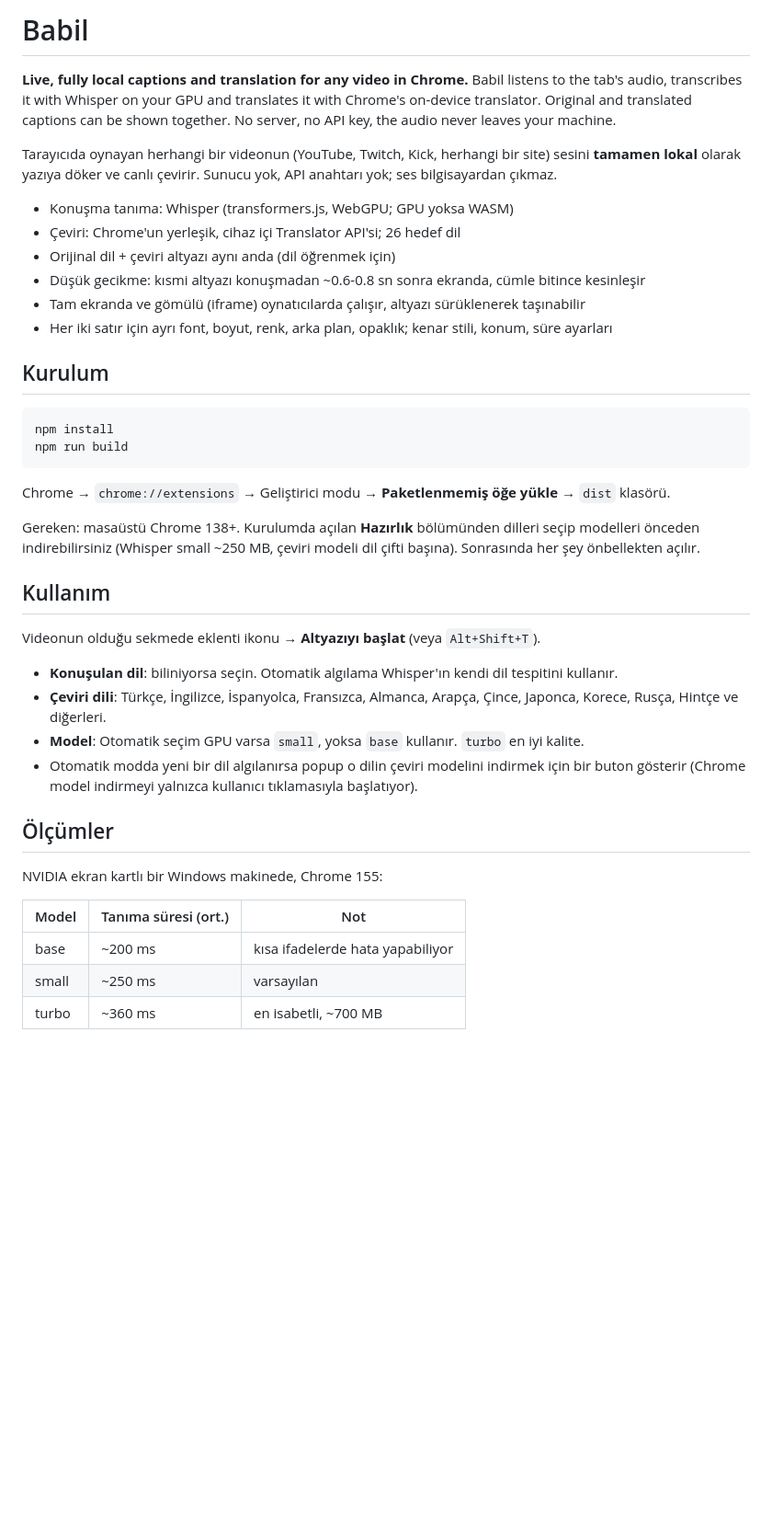
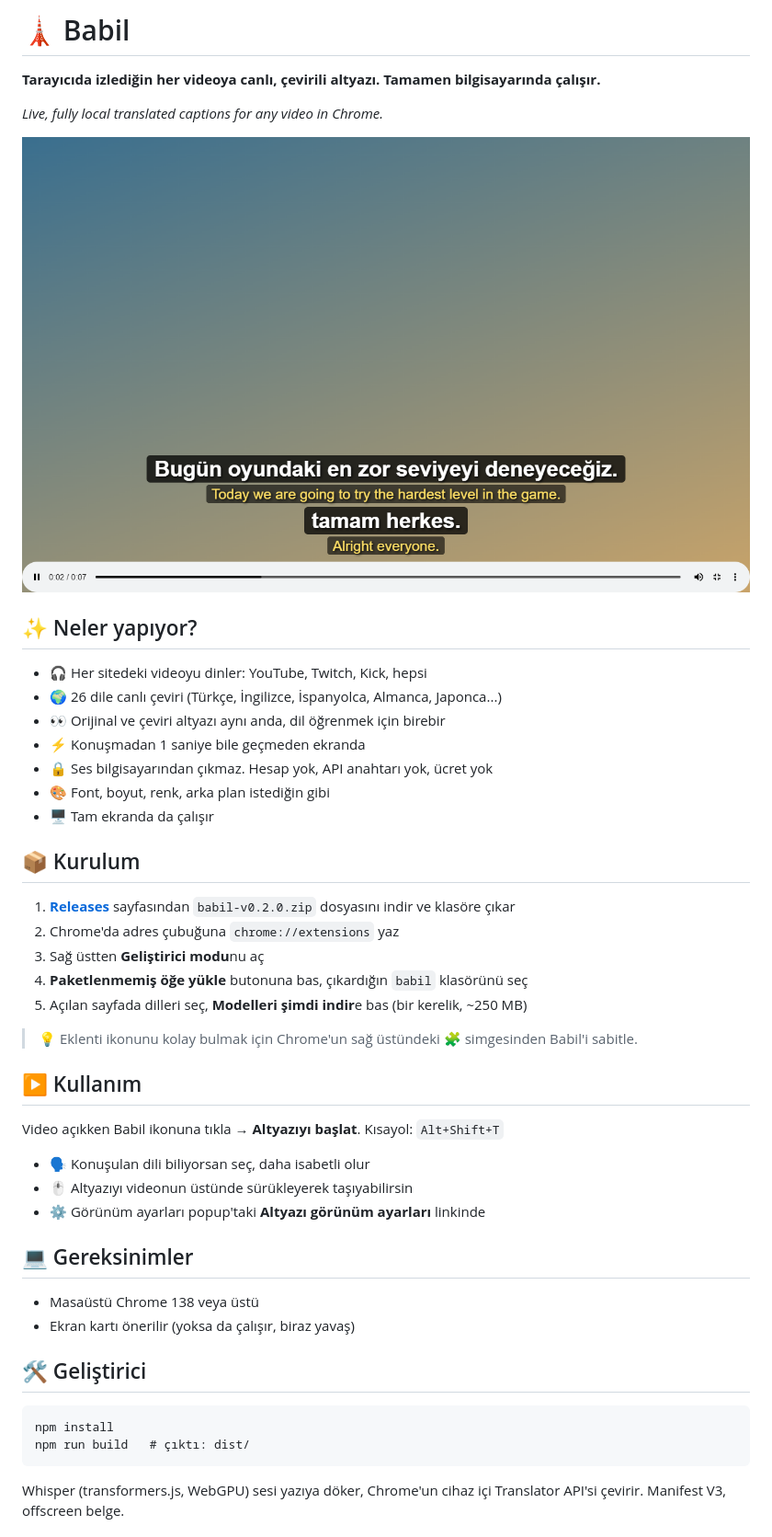
Before and after one commit to canmenzo/babil, a Markdown page: README.md, the part around the change printed below. Shown: that part at 92% size. GitHub-like rendering; pictures changed too: docs/screenshot.png (added); blank space fills up the shorter version.

Commit message:
Simpler README with install steps for the release zip

````diff
--- a/README.md
+++ b/README.md
@@ -1,43 +1,50 @@
-# Babil
+# 🗼 Babil
 
-**Live, fully local captions and translation for any video in Chrome.** Babil listens to the tab's audio, transcribes it with Whisper on your GPU and translates it with Chrome's on-device translator. Original and translated captions can be shown together. No server, no API key, the audio never leaves your machine.
+**Tarayıcıda izlediğin her videoya canlı, çevirili altyazı. Tamamen bilgisayarında çalışır.**
 
-Tarayıcıda oynayan herhangi bir videonun (YouTube, Twitch, Kick, herhangi bir site) sesini **tamamen lokal** olarak yazıya döker ve canlı çevirir. Sunucu yok, API anahtarı yok; ses bilgisayardan çıkmaz.
+*Live, fully local translated captions for any video in Chrome.*
 
-- Konuşma tanıma: Whisper (transformers.js, WebGPU; GPU yoksa WASM)
-- Çeviri: Chrome'un yerleşik, cihaz içi Translator API'si; 26 hedef dil
-- Orijinal dil + çeviri altyazı aynı anda (dil öğrenmek için)
-- Düşük gecikme: kısmi altyazı konuşmadan ~0.6-0.8 sn sonra ekranda, cümle bitince kesinleşir
-- Tam ekranda ve gömülü (iframe) oynatıcılarda çalışır, altyazı sürüklenerek taşınabilir
-- Her iki satır için ayrı font, boyut, renk, arka plan, opaklık; kenar stili, konum, süre ayarları
+![Babil altyazı örneği](docs/screenshot.png)
 
-## Kurulum
+## ✨ Neler yapıyor?
+
+- 🎧 Her sitedeki videoyu dinler: YouTube, Twitch, Kick, hepsi
+- 🌍 26 dile canlı çeviri (Türkçe, İngilizce, İspanyolca, Almanca, Japonca...)
+- 👀 Orijinal ve çeviri altyazı aynı anda, dil öğrenmek için birebir
+- ⚡ Konuşmadan 1 saniye bile geçmeden ekranda
+- 🔒 Ses bilgisayarından çıkmaz. Hesap yok, API anahtarı yok, ücret yok
+- 🎨 Font, boyut, renk, arka plan istediğin gibi
+- 🖥️ Tam ekranda da çalışır
+
+## 📦 Kurulum
+
+1. [**Releases**](https://github.com/canmenzo/babil/releases/latest) sayfasından `babil-v0.2.0.zip` dosyasını indir ve klasöre çıkar
+2. Chrome'da adres çubuğuna `chrome://extensions` yaz
+3. Sağ üstten **Geliştirici modu**nu aç
+4. **Paketlenmemiş öğe yükle** butonuna bas, çıkardığın `babil` klasörünü seç
+5. Açılan sayfada dilleri seç, **Modelleri şimdi indir**e bas (bir kerelik, ~250 MB)
+
+> 💡 Eklenti ikonunu kolay bulmak için Chrome'un sağ üstündeki 🧩 simgesinden Babil'i sabitle.
+
+## ▶️ Kullanım
+
+Video açıkken Babil ikonuna tıkla → **Altyazıyı başlat**. Kısayol: `Alt+Shift+T`
+
+- 🗣️ Konuşulan dili biliyorsan seç, daha isabetli olur
+- 🖱️ Altyazıyı videonun üstünde sürükleyerek taşıyabilirsin
+- ⚙️ Görünüm ayarları popup'taki **Altyazı görünüm ayarları** linkinde
+
+## 💻 Gereksinimler
+
+- Masaüstü Chrome 138 veya üstü
+- Ekran kartı önerilir (yoksa da çalışır, biraz yavaş)
+
+## 🛠️ Geliştirici
 
 ```
 npm install
-npm run build
+npm run build   # çıktı: dist/
 ```
 
-Chrome → `chrome://extensions` → Geliştirici modu → **Paketlenmemiş öğe yükle** → `dist` klasörü.
+Whisper (transformers.js, WebGPU) sesi yazıya döker, Chrome'un cihaz içi Translator API'si çevirir. Manifest V3, offscreen belge.
 
-Gereken: masaüstü Chrome 138+. Kurulumda açılan **Hazırlık** bölümünden dilleri seçip modelleri önceden indirebilirsiniz (Whisper small ~250 MB, çeviri modeli dil çifti başına). Sonrasında her şey önbellekten açılır.
-
-## Kullanım
-
-Videonun olduğu sekmede eklenti ikonu → **Altyazıyı başlat** (veya `Alt+Shift+T`).
-
-- **Konuşulan dil**: biliniyorsa seçin. Otomatik algılama Whisper'ın kendi dil tespitini kullanır.
-- **Çeviri dili**: Türkçe, İngilizce, İspanyolca, Fransızca, Almanca, Arapça, Çince, Japonca, Korece, Rusça, Hintçe ve diğerleri.
-- **Model**: Otomatik seçim GPU varsa `small`, yoksa `base` kullanır. `turbo` en iyi kalite.
-- Otomatik modda yeni bir dil algılanırsa popup o dilin çeviri modelini indirmek için bir buton gösterir (Chrome model indirmeyi yalnızca kullanıcı tıklamasıyla başlatıyor).
-
-## Ölçümler
-
-NVIDIA ekran kartlı bir Windows makinede, Chrome 155:
-
-| Model | Tanıma süresi (ort.) | Not |
-| --- | --- | --- |
-| base | ~200 ms | kısa ifadelerde hata yapabiliyor |
-| small | ~250 ms | varsayılan |
-| turbo | ~360 ms | en isabetli, ~700 MB |
-
````
Also changed, not shown: other parts of README.md (+1 -38 lines).
